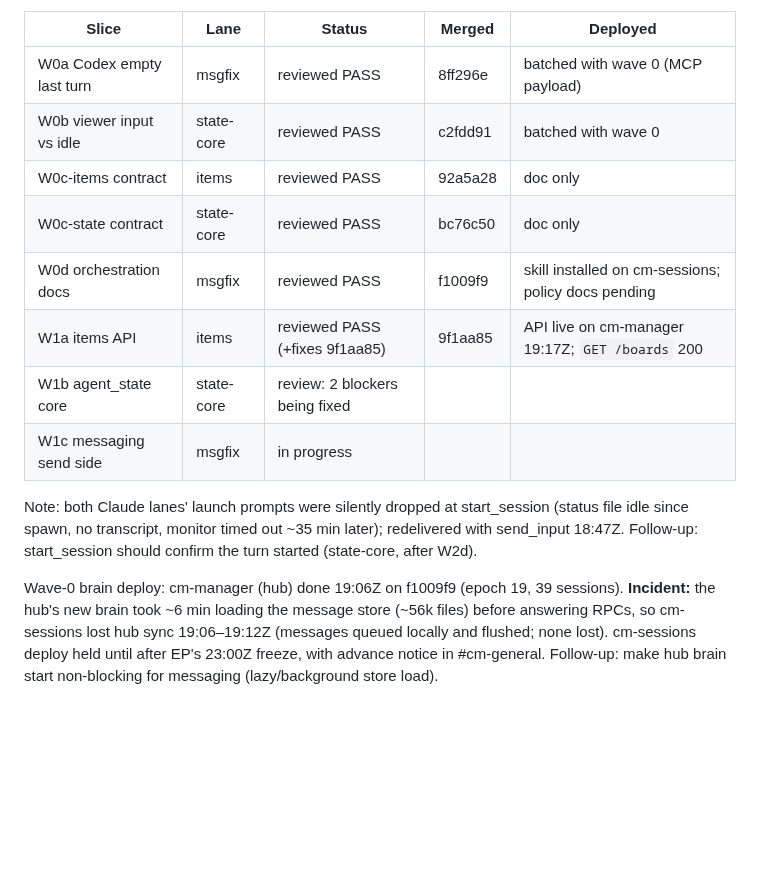
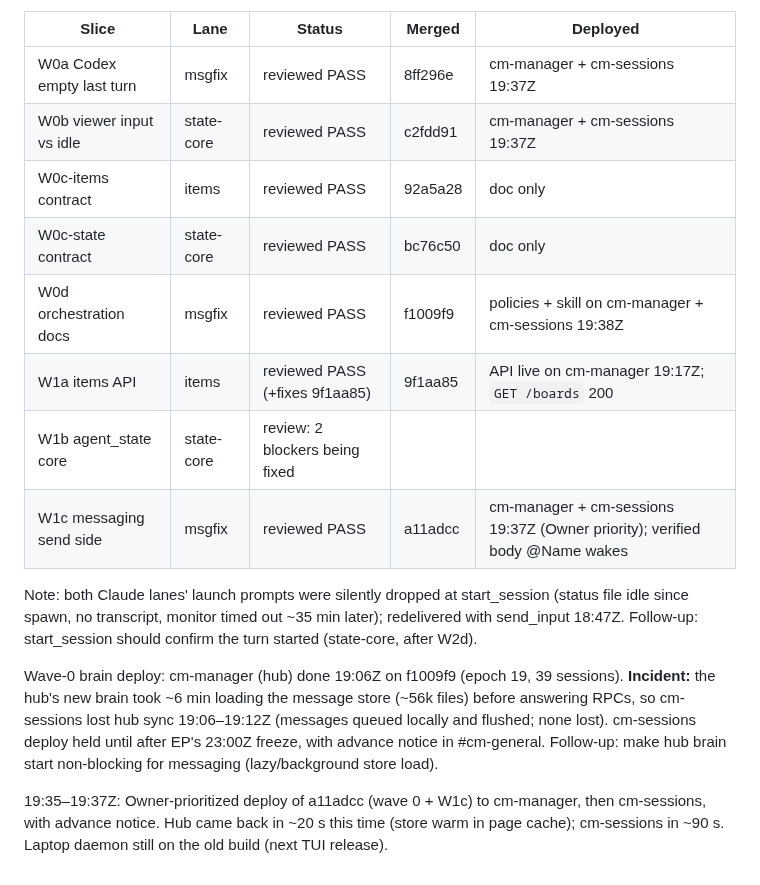
Before and after one commit to Bigbadboybob/claude-manager, a Markdown page: cm-initiative/IMPLEMENTATION-PLAN.md, the part around the change. Drawn GitHub-style; blank space fills up the shorter version.

Commit message:
docs: wave 0 + W1c deployed to cloud hosts
Co-Authored-By: Claude Opus 5.5 (1M context) <noreply@anthropic.com>

```diff
--- a/cm-initiative/IMPLEMENTATION-PLAN.md
+++ b/cm-initiative/IMPLEMENTATION-PLAN.md
@@ -188,14 +188,14 @@ reviews, merges to main and deploys (hub first).
 
 | Slice | Lane | Status | Merged | Deployed |
 |---|---|---|---|---|
-| W0a Codex empty last turn | msgfix | reviewed PASS | 8ff296e | batched with wave 0 (MCP payload) |
-| W0b viewer input vs idle | state-core | reviewed PASS | c2fdd91 | batched with wave 0 |
+| W0a Codex empty last turn | msgfix | reviewed PASS | 8ff296e | cm-manager + cm-sessions 19:37Z |
+| W0b viewer input vs idle | state-core | reviewed PASS | c2fdd91 | cm-manager + cm-sessions 19:37Z |
 | W0c-items contract | items | reviewed PASS | 92a5a28 | doc only |
 | W0c-state contract | state-core | reviewed PASS | bc76c50 | doc only |
-| W0d orchestration docs | msgfix | reviewed PASS | f1009f9 | skill installed on cm-sessions; policy docs pending |
+| W0d orchestration docs | msgfix | reviewed PASS | f1009f9 | policies + skill on cm-manager + cm-sessions 19:38Z |
 | W1a items API | items | reviewed PASS (+fixes 9f1aa85) | 9f1aa85 | API live on cm-manager 19:17Z; `GET /boards` 200 |
 | W1b agent_state core | state-core | review: 2 blockers being fixed | | |
-| W1c messaging send side | msgfix | in progress | | |
+| W1c messaging send side | msgfix | reviewed PASS | a11adcc | cm-manager + cm-sessions 19:37Z (Owner priority); verified body @Name wakes |
 
 Note: both Claude lanes' launch prompts were silently dropped at start_session (status file idle since spawn, no transcript, monitor timed out ~35 min later); redelivered with send_input 18:47Z. Follow-up: start_session should confirm the turn started (state-core, after W2d).
 
@@ -205,3 +205,7 @@ before answering RPCs, so cm-sessions lost hub sync 19:06–19:12Z (messages que
 locally and flushed; none lost). cm-sessions deploy held until after EP's 23:00Z freeze,
 with advance notice in #cm-general. Follow-up: make hub brain start non-blocking for
 messaging (lazy/background store load).
+
+19:35–19:37Z: Owner-prioritized deploy of a11adcc (wave 0 + W1c) to cm-manager, then
+cm-sessions, with advance notice. Hub came back in ~20 s this time (store warm in page
+cache); cm-sessions in ~90 s. Laptop daemon still on the old build (next TUI release).
```
